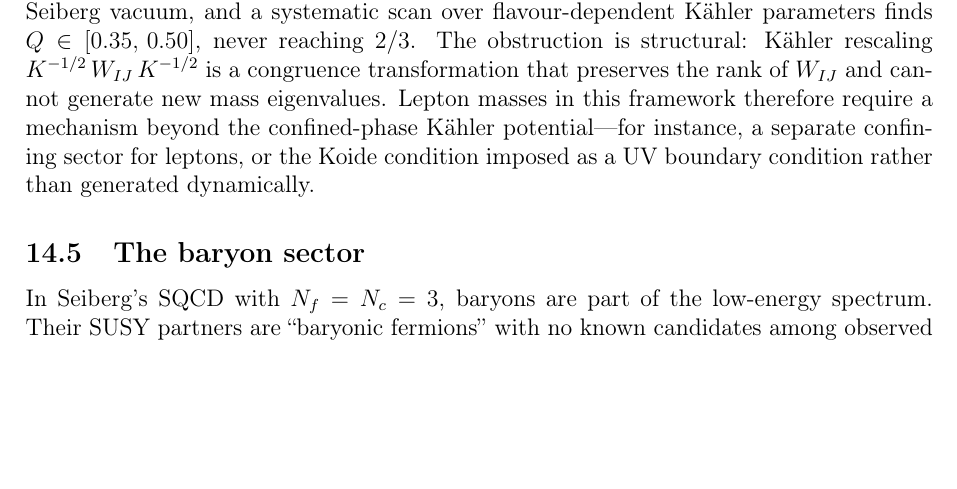
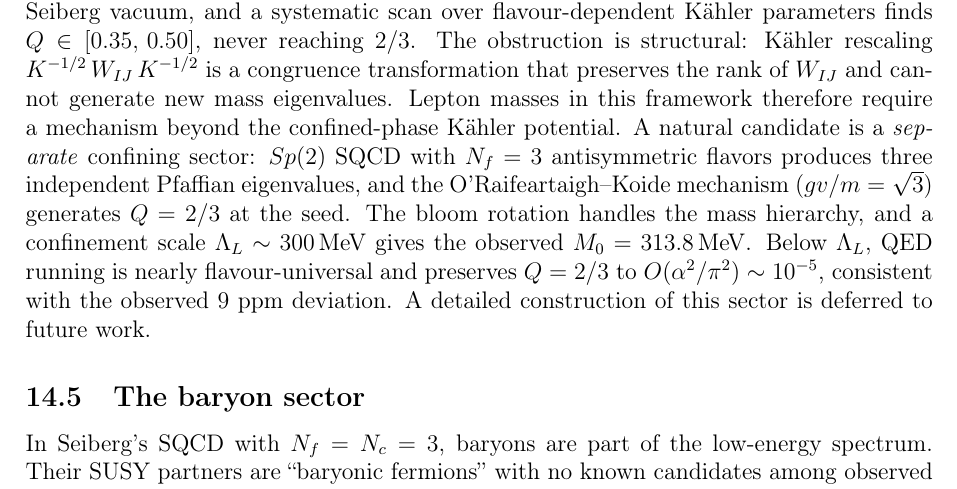
Before and after one commit to arivero/physres2, a LaTeX paper (sbootstrap_v4d.tex): part of page 46 of 53, cut so that both start at the same text, the shorter picture padded with empty space. Compiled offline with pdfLaTeX.

Commit message:
Add Sp(2) lepton sector proposal to open problems
Sp(2) with N_f=3 antisymmetric flavors as lepton mass mechanism:
3 Pfaffian eigenvalues, O'Raifeartaigh-Koide seed Q=2/3,
bloom handles hierarchy, Λ_L ~ 300 MeV natural, QED preserves Q.

Co-Authored-By: Claude Opus 4.6 <noreply@anthropic.com>

```diff
--- a/sbootstrap_v4d.tex
+++ b/sbootstrap_v4d.tex
@@ -3341,10 +3341,20 @@ $K^{-1/2}\,W_{IJ}\,K^{-1/2}$ is a congruence transformation
 that preserves the rank of~$W_{IJ}$ and cannot generate new
 mass eigenvalues.
 Lepton masses in this framework therefore require a mechanism
-beyond the confined-phase K\"ahler potential---for instance,
-a separate confining sector for leptons, or the Koide condition
-imposed as a UV boundary condition rather than generated
-dynamically.
+beyond the confined-phase K\"ahler potential.
+A natural candidate is a \emph{separate} confining sector:
+$Sp(2)$ SQCD with $N_f = 3$ antisymmetric flavors produces
+three independent Pfaffian eigenvalues, and the
+O'Raifeartaigh--Koide mechanism
+($gv/m = \sqrt{3}$) generates $Q = 2/3$ at the seed.
+The bloom rotation handles the mass hierarchy, and a
+confinement scale $\Lambda_L \sim 300\MeV$ gives the
+observed $M_0 = 313.8\MeV$.
+Below $\Lambda_L$, QED running is nearly flavour-universal
+and preserves $Q = 2/3$ to $O(\alpha^2/\pi^2) \sim 10^{-5}$,
+consistent with the observed $9$~ppm deviation.
+A detailed construction of this sector is deferred to
+future work.
 
 \subsection{The baryon sector}
 \label{subsec:baryon_open}
```
